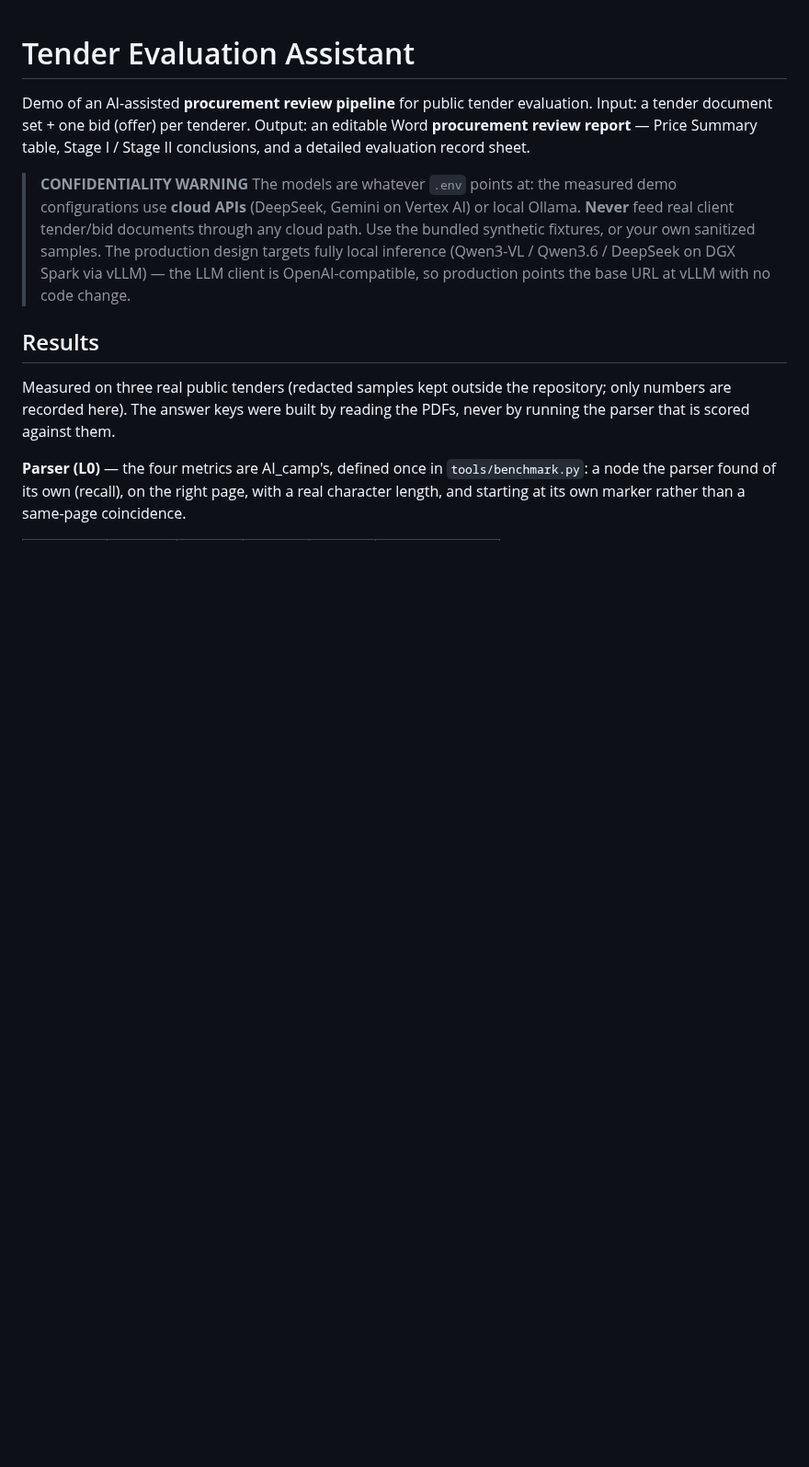
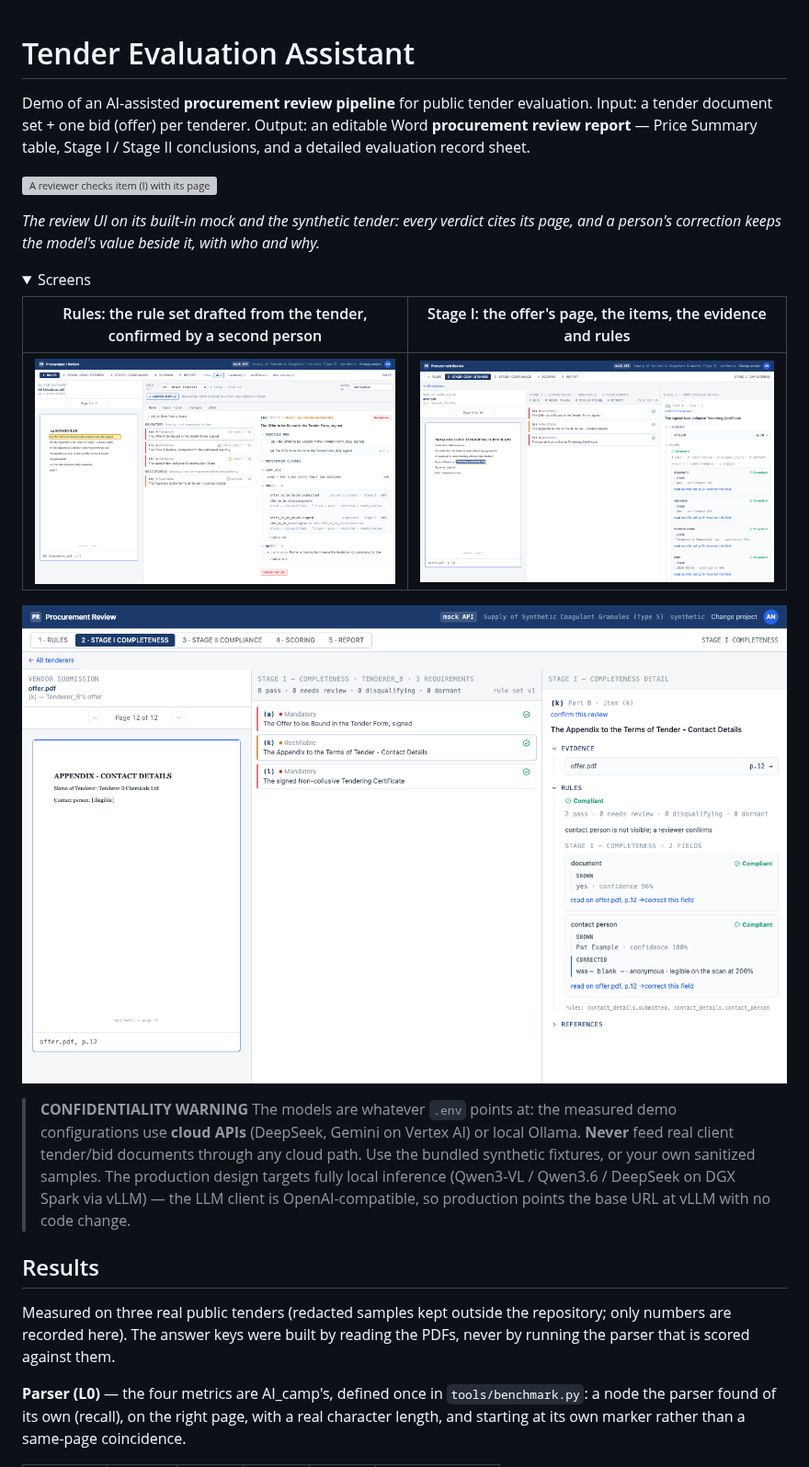
Before and after one commit to tender-eval-ai/tender-evaluation-assistant, a Markdown page: README.md, the part around one of its changes. Shown at 92% size. Rendered like a GitHub page; pictures changed too: docs/images/correction.png (added), docs/images/rules.png (added), docs/images/stage1.png (added); folded sections open; blank space fills up the shorter version; grey boxes are pictures that could not be loaded.

Commit message:
docs(readme): the review GIF and three screens, on the mock and the synthetic tender (H1, J8) [N-S5]
Co-Authored-By: Claude Opus 5.5 <noreply@anthropic.com>

```diff
--- a/README.md
+++ b/README.md
@@ -4,3 +4,18 @@ Demo of an AI-assisted **procurement review pipeline** for public tender evaluat
 Input: a tender document set + one bid (offer) per tenderer. Output: an editable Word
 **procurement review report** — Price Summary table, Stage I / Stage II conclusions, and a
 detailed evaluation record sheet.
+
+![A reviewer checks item (l) with its page highlighted, runs a check on a scanned offer, corrects a field the model could not read, and confirms the review](docs/images/review.gif)
+
+*The review UI on its built-in mock and the synthetic tender: every verdict cites its page,
+and a person's correction keeps the model's value beside it, with who and why.*
+
+<details>
+<summary>Screens</summary>
+
+| Rules: the rule set drafted from the tender, confirmed by a second person | Stage I: the offer's page, the items, the evidence and rules |
+|---|---|
+| ![Rules window](docs/images/rules.png) | ![Stage I window](docs/images/stage1.png) |
+
+![A field corrected by a reviewer](docs/images/correction.png)
+
```
Also changed, not shown: other parts of README.md (+1 -0 lines), 1 other file.
